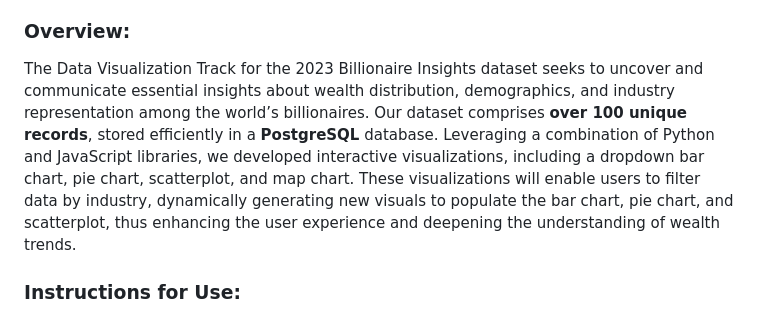
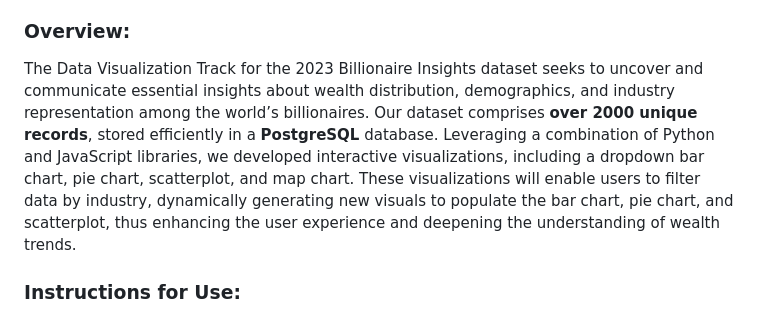
Before and after one commit to cmaijala/Billionaire-Insights, a Markdown page: README.md, the part around the change. Drawn GitHub-style.

```diff
--- a/README.md
+++ b/README.md
@@ -14,7 +14,7 @@ Photo by <a href="https://unsplash.com/@jakevizek?utm_content=creditCopyText&utm
 
 ### Overview:
 
-The Data Visualization Track for the 2023 Billionaire Insights dataset seeks to uncover and communicate essential insights about wealth distribution, demographics, and industry representation among the world’s billionaires. Our dataset comprises **over 100 unique records**, stored efficiently in a **PostgreSQL** database. Leveraging a combination of Python and JavaScript libraries, we developed interactive visualizations, including a dropdown bar chart, pie chart, scatterplot, and map chart. These visualizations will enable users to filter data by industry, dynamically generating new visuals to populate the bar chart, pie chart, and scatterplot, thus enhancing the user experience and deepening the understanding of wealth trends.
+The Data Visualization Track for the 2023 Billionaire Insights dataset seeks to uncover and communicate essential insights about wealth distribution, demographics, and industry representation among the world’s billionaires. Our dataset comprises **over 2000 unique records**, stored efficiently in a **PostgreSQL** database. Leveraging a combination of Python and JavaScript libraries, we developed interactive visualizations, including a dropdown bar chart, pie chart, scatterplot, and map chart. These visualizations will enable users to filter data by industry, dynamically generating new visuals to populate the bar chart, pie chart, and scatterplot, thus enhancing the user experience and deepening the understanding of wealth trends.
 
 ### Instructions for Use:
 
```
